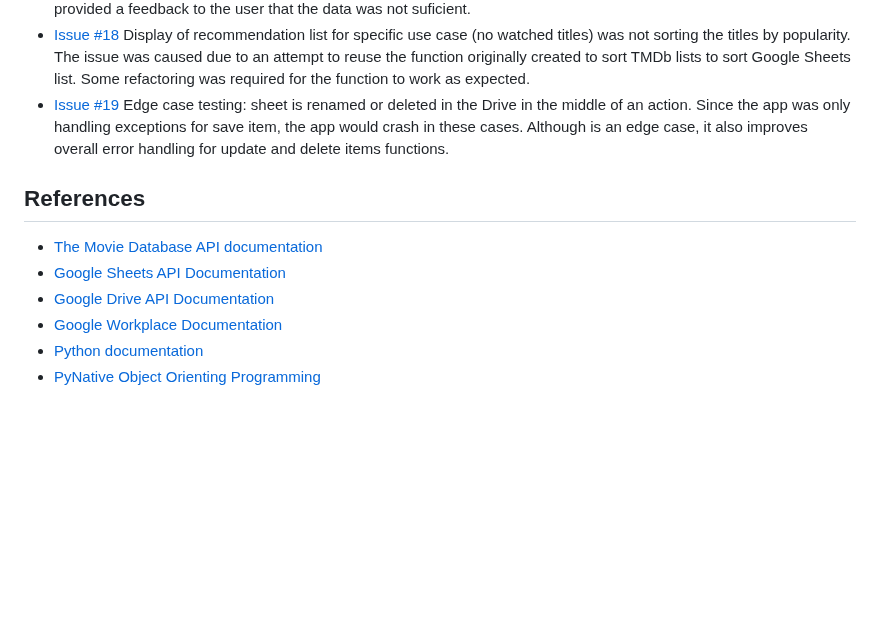
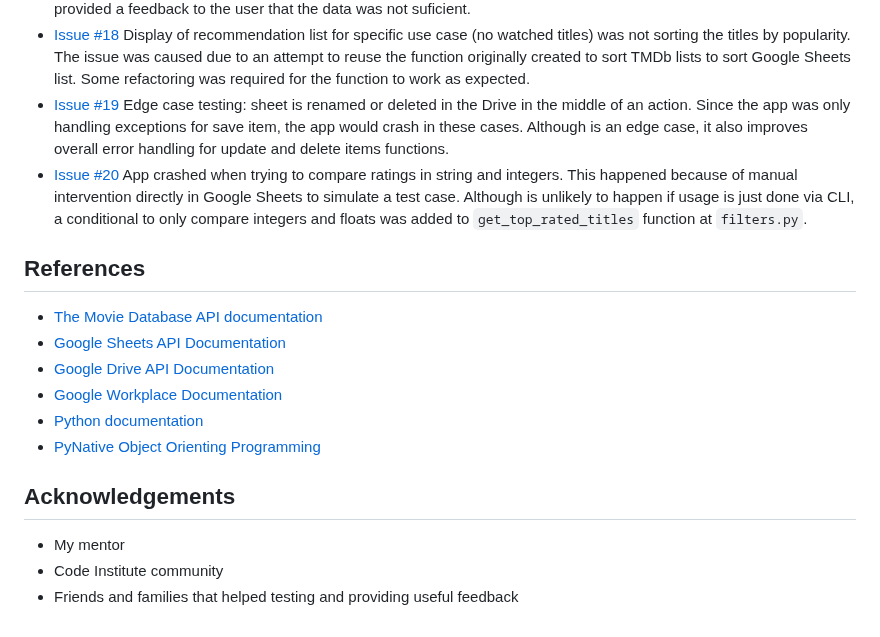
Before and after one commit to larevolucia/reeltracker_cli, a Markdown page: README.md, the part around one of its changes. Rendered like a GitHub page; blank space fills up the shorter version.

```diff
--- a/README.md
+++ b/README.md
@@ -548,6 +571,7 @@ ReelTracker CLI was manually tested throughout development to ensure a smooth us
 - [Issue #17](https://github.com/larevolucia/reeltracker_cli/issues/17) If a user has only rated titles 2 or below, the recommendation will crash the application. To mitigate this, we provided a feedback to the user that the data was not suficient.
 - [Issue #18](https://github.com/larevolucia/reeltracker_cli/issues/18) Display of recommendation list for specific use case (no watched titles) was not sorting the titles by popularity. The issue was caused due to an attempt to reuse the function originally created to sort TMDb lists to sort Google Sheets list. Some refactoring was required for the function to work as expected.
 - [Issue #19](https://github.com/larevolucia/reeltracker_cli/issues/19) Edge case testing: sheet is renamed or deleted in the Drive in the middle of an action. Since the app was only handling exceptions for save item, the app would crash in these cases. Although is an edge case, it also improves overall error handling for update and delete items functions.
+- [Issue #20](https://github.com/larevolucia/reeltracker_cli/issues/20) App crashed when trying to compare ratings in string and integers. This happened because of manual intervention directly in Google Sheets to simulate a test case. Although is unlikely to happen if usage is just done via CLI, a conditional to only compare integers and floats was added to `get_top_rated_titles` function at `filters.py`.
 
 ## References
 
@@ -557,3 +581,9 @@ ReelTracker CLI was manually tested throughout development to ensure a smooth us
 - [Google Workplace Documentation](https://developers.google.com/workspace/guides/get-started)
 - [Python documentation](https://docs.python.org/)
 - [PyNative Object Orienting Programming](https://pynative.com/python/object-oriented-programming/)
+
+## Acknowledgements
+
+- My mentor
+- Code Institute community
+- Friends and families that helped testing and providing useful feedback
```
Also changed, not shown: other parts of README.md (+26 -3 lines).
